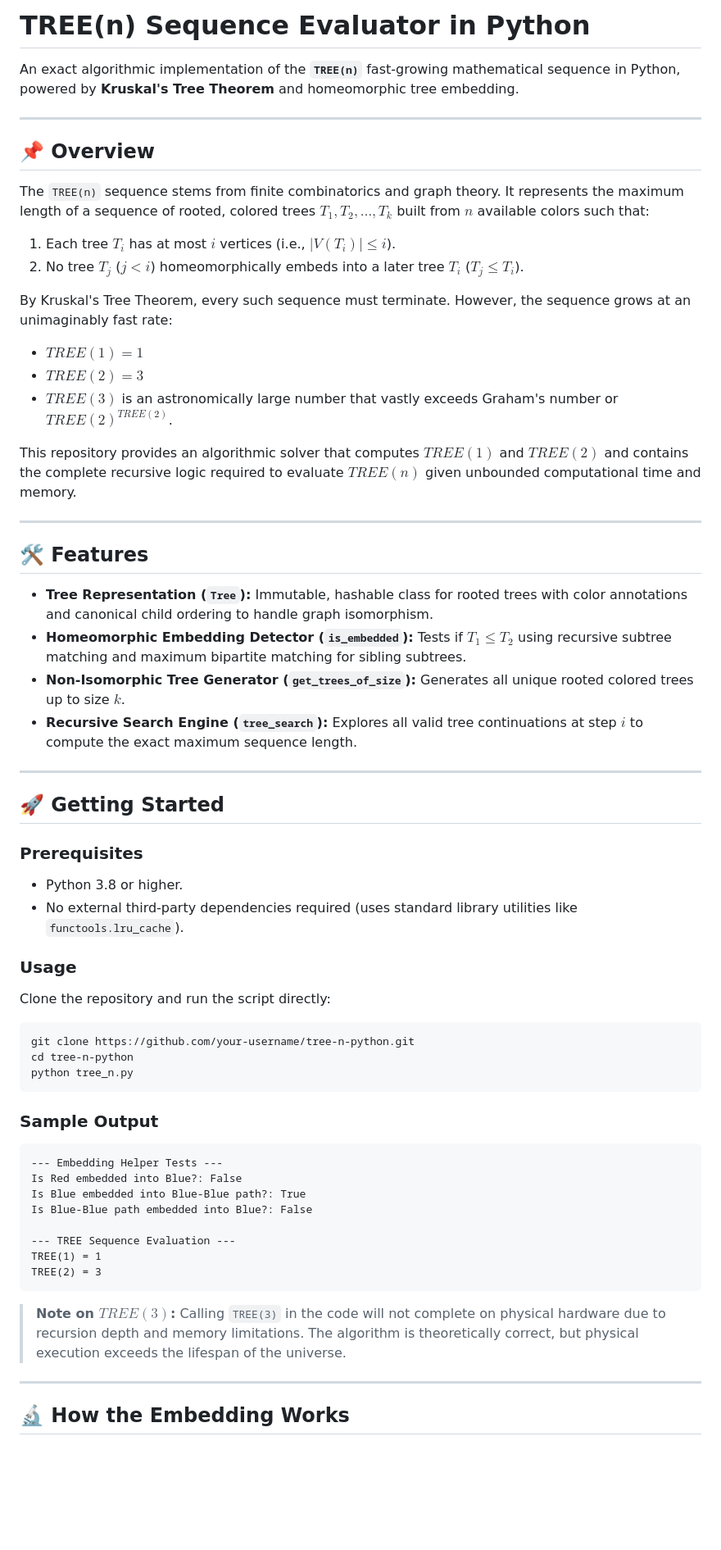
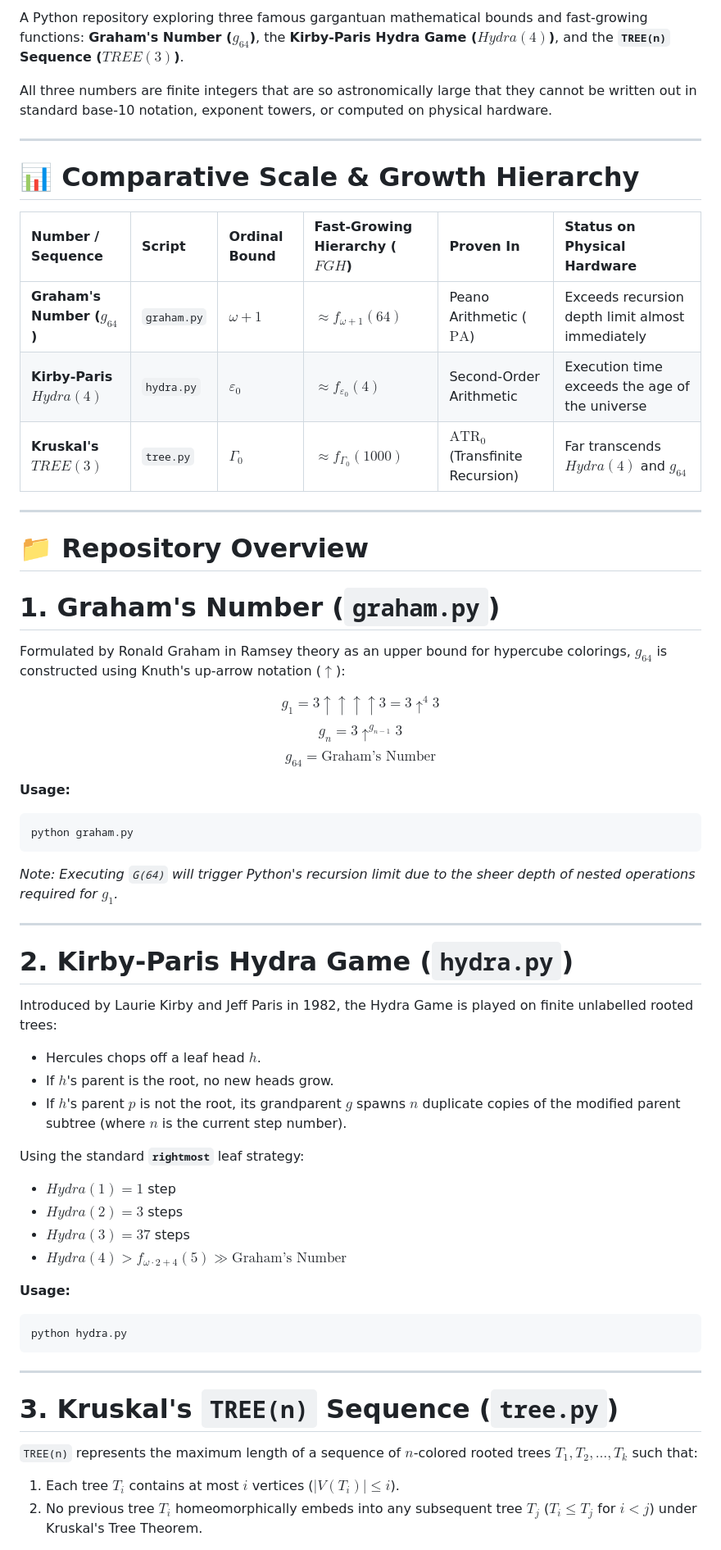
Before and after one commit to faragocsaba/big-numbers, a Markdown page: README.md, the part around one of its changes. Shown at 82% size. Drawn GitHub-style; blank space fills up the shorter version.

Commit message:
Revise README for clarity and structure
Updated README to enhance clarity and structure, adding sections for comparative scale, repository overview, and execution limitations.

````diff
--- a/README.md
+++ b/README.md
@@ -1,67 +1,57 @@
-# TREE(n) Sequence Evaluator in Python
+A Python repository exploring three famous gargantuan mathematical bounds and fast-growing functions: **Graham's Number ($g_{64}$)**, the **Kirby-Paris Hydra Game ($Hydra(4)$)**, and the **`TREE(n)` Sequence ($TREE(3)$)**.
 
-An exact algorithmic implementation of the **`TREE(n)`** fast-growing mathematical sequence in Python, powered by **Kruskal's Tree Theorem** and homeomorphic tree embedding.
+All three numbers are finite integers that are so astronomically large that they cannot be written out in standard base-10 notation, exponent towers, or computed on physical hardware.
 
 ---
 
-## 📌 Overview
+# 📊 Comparative Scale & Growth Hierarchy
 
-The `TREE(n)` sequence stems from finite combinatorics and graph theory. It represents the maximum length of a sequence of rooted, colored trees $T_1, T_2, \dots, T_k$ built from $n$ available colors such that:
-
-1. Each tree $T_i$ has at most $i$ vertices (i.e., $|V(T_i)| \le i$).
-2. No tree $T_j$ ($j < i$) homeomorphically embeds into a later tree $T_i$ ($T_j \le T_i$).
-
-By Kruskal's Tree Theorem, every such sequence must terminate. However, the sequence grows at an unimaginably fast rate:
-* $TREE(1) = 1$
-* $TREE(2) = 3$
-* $TREE(3)$ is an astronomically large number that vastly exceeds Graham's number or $TREE(2)^{TREE(2)}$.
-
-This repository provides an algorithmic solver that computes $TREE(1)$ and $TREE(2)$ and contains the complete recursive logic required to evaluate $TREE(n)$ given unbounded computational time and memory.
+| Number / Sequence | Script | Ordinal Bound | Fast-Growing Hierarchy ($FGH$) | Proven In | Status on Physical Hardware |
+| :--- | :--- | :--- | :--- | :--- | :--- |
+| **Graham's Number ($g_{64}$)** | `graham.py` | $\omega + 1$ | $\approx f_{\omega + 1}(64)$ | Peano Arithmetic ($\text{PA}$) | Exceeds recursion depth limit almost immediately |
+| **Kirby-Paris $Hydra(4)$** | `hydra.py` | $\varepsilon_0$ | $\approx f_{\varepsilon_0}(4)$ | Second-Order Arithmetic | Execution time exceeds the age of the universe |
+| **Kruskal's $TREE(3)$** | `tree.py` | $\Gamma_0$ | $\approx f_{\Gamma_0}(1000)$ | $\text{ATR}_0$ (Transfinite Recursion) | Far transcends $Hydra(4)$ and $g_{64}$ |
 
 ---
 
-## 🛠️ Features
+# 📁 Repository Overview
 
-* **Tree Representation (`Tree`):** Immutable, hashable class for rooted trees with color annotations and canonical child ordering to handle graph isomorphism.
-* **Homeomorphic Embedding Detector (`is_embedded`):** Tests if $T_1 \le T_2$ using recursive subtree matching and maximum bipartite matching for sibling subtrees.
-* **Non-Isomorphic Tree Generator (`get_trees_of_size`):** Generates all unique rooted colored trees up to size $k$.
-* **Recursive Search Engine (`tree_search`):** Explores all valid tree continuations at step $i$ to compute the exact maximum sequence length.
+# 1. Graham's Number (`graham.py`)
+Formulated by Ronald Graham in Ramsey theory as an upper bound for hypercube colorings, $g_{64}$ is constructed using Knuth's up-arrow notation ($\uparrow$):
+
+$$g_1 = 3 \uparrow\uparrow\uparrow\uparrow 3 = 3 \uparrow^4 3$$
+$$g_n = 3 \uparrow^{g_{n-1}} 3$$
+$$g_{64} = \text{Graham's Number}$$
+
+**Usage:**
+```bash
+python graham.py
+```
+*Note: Executing `G(64)` will trigger Python's recursion limit due to the sheer depth of nested operations required for $g_1$.*
 
 ---
 
-## 🚀 Getting Started
+# 2. Kirby-Paris Hydra Game (`hydra.py`)
+Introduced by Laurie Kirby and Jeff Paris in 1982, the Hydra Game is played on finite unlabelled rooted trees:
+- Hercules chops off a leaf head $h$.
+- If $h$'s parent is the root, no new heads grow.
+- If $h$'s parent $p$ is not the root, its grandparent $g$ spawns $n$ duplicate copies of the modified parent subtree (where $n$ is the current step number).
 
-### Prerequisites
+Using the standard **`rightmost`** leaf strategy:
+- $Hydra(1) = 1$ step
+- $Hydra(2) = 3$ steps
+- $Hydra(3) = 37$ steps
+- **$Hydra(4) > f_{\omega \cdot 2 + 4}(5) \gg \text{Graham's Number}$**
 
-* Python 3.8 or higher.
-* No external third-party dependencies required (uses standard library utilities like `functools.lru_cache`).
-
-### Usage
-
-Clone the repository and run the script directly:
-
+**Usage:**
 ```bash
-git clone https://github.com/your-username/tree-n-python.git
-cd tree-n-python
-python tree_n.py
+python hydra.py
 ```
-
-### Sample Output
-
-```text
---- Embedding Helper Tests ---
-Is Red embedded into Blue?: False
-Is Blue embedded into Blue-Blue path?: True
-Is Blue-Blue path embedded into Blue?: False
-
---- TREE Sequence Evaluation ---
-TREE(1) = 1
-TREE(2) = 3
-```
-
-> **Note on $TREE(3)$:** Calling `TREE(3)` in the code will not complete on physical hardware due to recursion depth and memory limitations. The algorithm is theoretically correct, but physical execution exceeds the lifespan of the universe.
 
 ---
 
-## 🔬 How the Embedding Works
+# 3. Kruskal's `TREE(n)` Sequence (`tree.py`)
+`TREE(n)` represents the maximum length of a sequence of $n$-colored rooted trees $T_1, T_2, \dots, T_k$ such that:
+1. Each tree $T_i$ contains at most $i$ vertices ($|V(T_i)| \le i$).
+2. No previous tree $T_i$ homeomorphically embeds into any subsequent tree $T_j$ ($T_i \le T_j$ for $i < j$) under Kruskal's Tree Theorem.
 
````
Also changed, not shown: other parts of README.md (+22 -7 lines).
